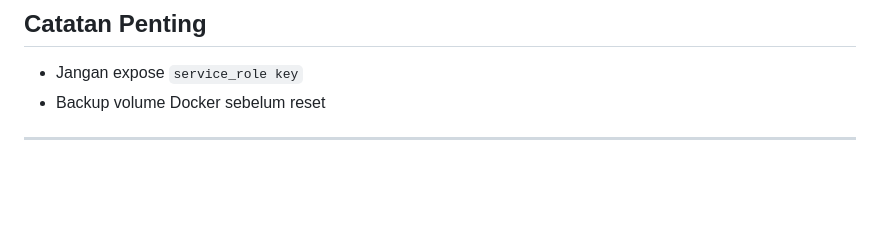
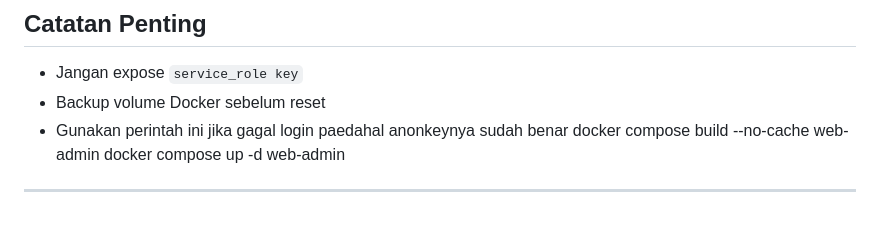
Before and after one commit to RikiSanjayaa/projek-pasal, a Markdown page: docs/deployment_local.md, the part around the change. GitHub-like rendering; blank space fills up the shorter version.

Commit message:
Update deployment_local.md
Menambahkan perintah atasin gagal login

```diff
--- a/docs/deployment_local.md
+++ b/docs/deployment_local.md
@@ -224,5 +224,8 @@ class Env {
 
 - Jangan expose `service_role key`
 - Backup volume Docker sebelum reset
+- Gunakan perintah ini jika gagal login paedahal anonkeynya sudah benar
+docker compose build --no-cache web-admin
+docker compose up -d web-admin
 
 ---
```
